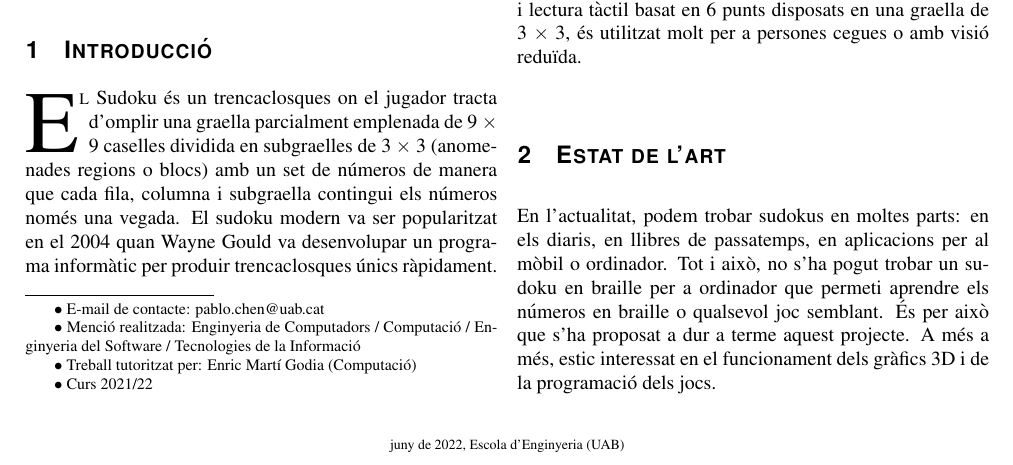
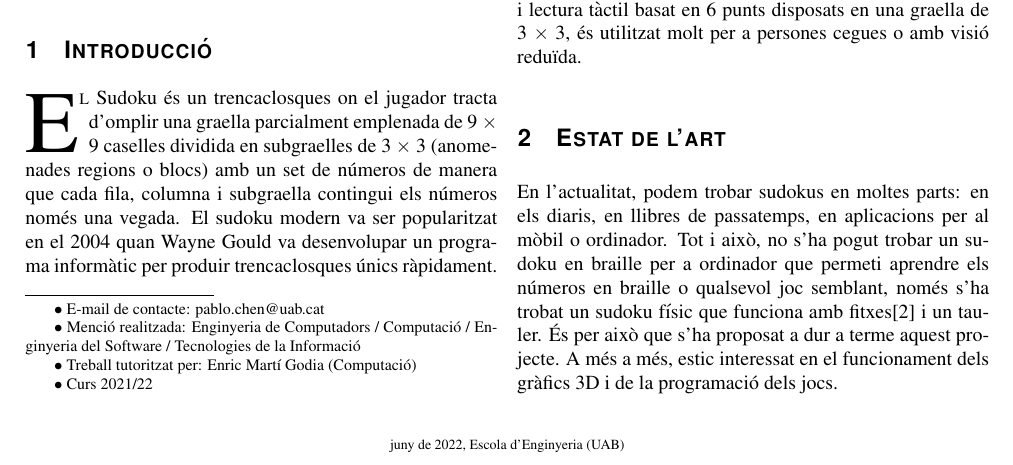
Before and after one commit to pc165/TFG, a LaTeX document (paper/main.tex): part of page 1 of 9, cut so that both start at the same text. Compiled offline with pdfLaTeX.

Commit message:
Update State of the art

```diff
--- a/paper/main.tex
+++ b/paper/main.tex
@@ -98,9 +98,10 @@ reduïda.
 
 En l'actualitat, podem trobar sudokus en moltes parts: en els diaris, en llibres de passatemps, en
 aplicacions per al mòbil o ordinador. Tot i això, no s'ha pogut trobar un sudoku en braille per a
-ordinador que permeti aprendre els números en braille o qualsevol joc semblant. És per això que
-s'ha proposat a dur a terme aquest projecte. A més a més, estic interessat en el funcionament dels
-gràfics 3D i de la programació dels jocs.
+ordinador que permeti aprendre els números en braille o qualsevol joc semblant, només s'ha trobat
+un sudoku físic que funciona amb fitxes\cite{sudoku} i un tauler. És per això que s'ha proposat a
+dur a terme aquest projecte. A més a més, estic interessat en el funcionament dels gràfics 3D i de
+la programació dels jocs.
 
 \section{Objectiu}\label{sec:objective}
 L'objectiu principal del projecte consisteix a desenvolupar un joc en 3D des de zero, concretament
```
Also changed, not shown: paper/main.tex (9 more changed lines).
